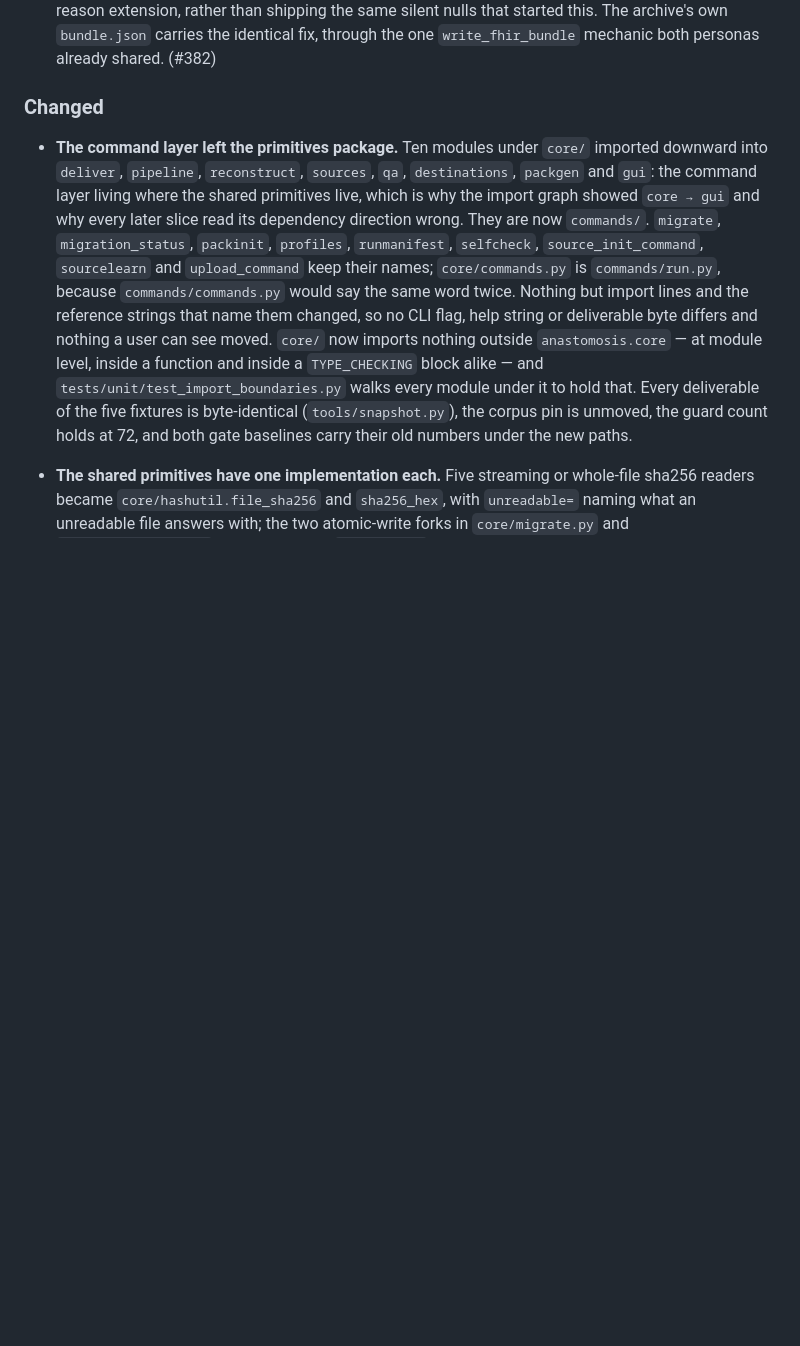
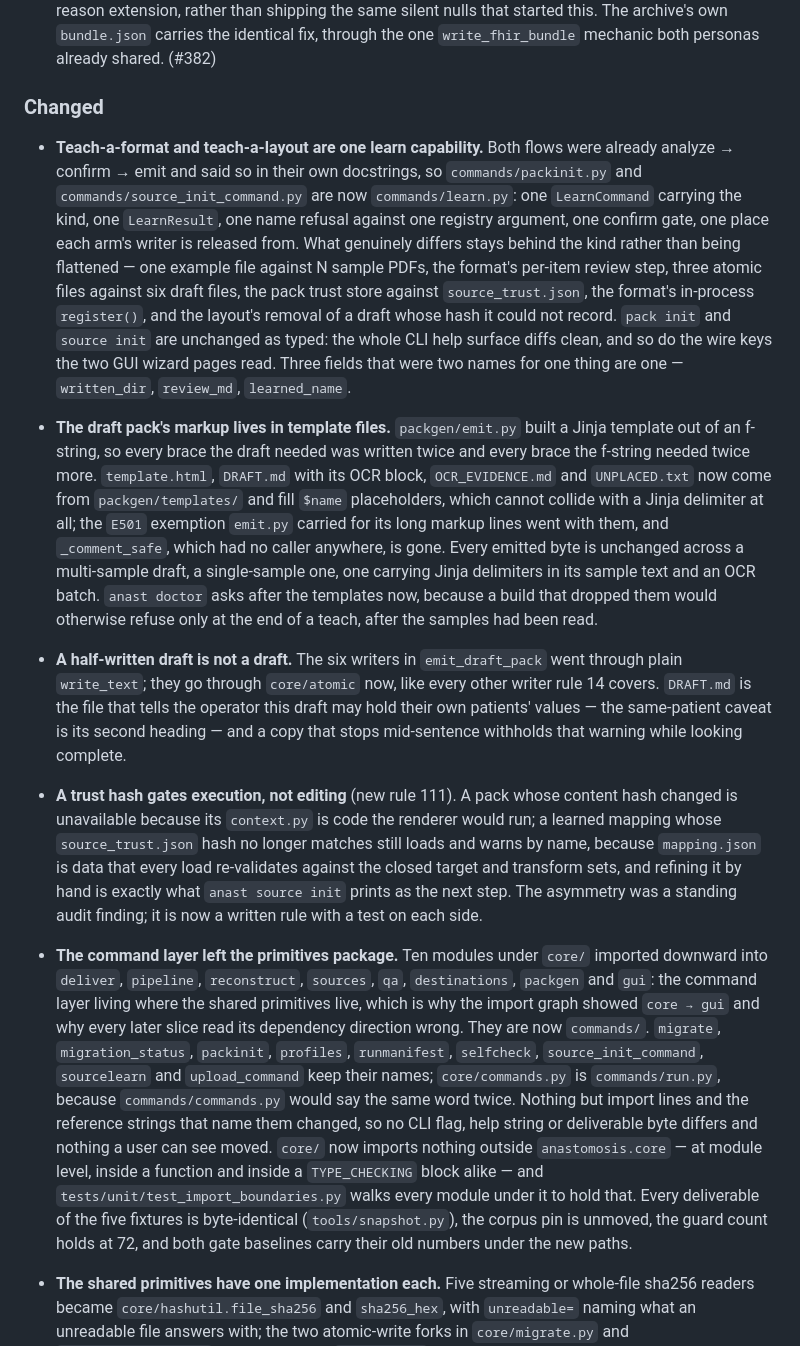
Before and after one commit to AzalDaniel/Anastomosis, a Markdown page: CHANGELOG.md, the part around the change. Rendered like a GitHub page; blank space fills up the shorter version.

Commit message:
What S-6 changed, in the changelog
Co-Authored-By: Claude Opus 5 <noreply@anthropic.com>
Claude-Session: https://claude.ai/code/session_01Sd3UR4FBJzLhmwzafXx91M

```diff
--- a/CHANGELOG.md
+++ b/CHANGELOG.md
@@ -578,6 +578,50 @@ issue and fixed in its own pull request.
   one `write_fhir_bundle` mechanic both personas already shared. (#382)
 
 ### Changed
+
+- **Teach-a-format and teach-a-layout are one learn capability.** Both flows
+  were already analyze → confirm → emit and said so in their own docstrings,
+  so `commands/packinit.py` and `commands/source_init_command.py` are now
+  `commands/learn.py`: one `LearnCommand` carrying the kind, one `LearnResult`,
+  one name refusal against one registry argument, one confirm gate, one place
+  each arm's writer is released from. What genuinely differs stays behind the
+  kind rather than being flattened — one example file against N sample PDFs,
+  the format's per-item review step, three atomic files against six draft
+  files, the pack trust store against `source_trust.json`, the format's
+  in-process `register()`, and the layout's removal of a draft whose hash it
+  could not record. `pack init` and `source init` are unchanged as typed: the
+  whole CLI help surface diffs clean, and so do the wire keys the two GUI
+  wizard pages read. Three fields that were two names for one thing are one —
+  `written_dir`, `review_md`, `learned_name`.
+
+- **The draft pack's markup lives in template files.** `packgen/emit.py` built
+  a Jinja template out of an f-string, so every brace the draft needed was
+  written twice and every brace the f-string needed twice more. `template.html`,
+  `DRAFT.md` with its OCR block, `OCR_EVIDENCE.md` and `UNPLACED.txt` now come
+  from `packgen/templates/` and fill `$name` placeholders, which cannot collide
+  with a Jinja delimiter at all; the `E501` exemption `emit.py` carried for its
+  long markup lines went with them, and `_comment_safe`, which had no caller
+  anywhere, is gone. Every emitted byte is unchanged across a multi-sample
+  draft, a single-sample one, one carrying Jinja delimiters in its sample text
+  and an OCR batch. `anast doctor` asks after the templates now, because a
+  build that dropped them would otherwise refuse only at the end of a teach,
+  after the samples had been read.
+
+- **A half-written draft is not a draft.** The six writers in `emit_draft_pack`
+  went through plain `write_text`; they go through `core/atomic` now, like
+  every other writer rule 14 covers. `DRAFT.md` is the file that tells the
+  operator this draft may hold their own patients' values — the same-patient
+  caveat is its second heading — and a copy that stops mid-sentence withholds
+  that warning while looking complete.
+
+- **A trust hash gates execution, not editing** (new rule 111). A pack whose
+  content hash changed is unavailable because its `context.py` is code the
+  renderer would run; a learned mapping whose `source_trust.json` hash no
+  longer matches still loads and warns by name, because `mapping.json` is data
+  that every load re-validates against the closed target and transform sets,
+  and refining it by hand is exactly what `anast source init` prints as the
+  next step. The asymmetry was a standing audit finding; it is now a written
+  rule with a test on each side.
 
 - **The command layer left the primitives package.** Ten modules under `core/`
   imported downward into `deliver`, `pipeline`, `reconstruct`, `sources`, `qa`,
```
